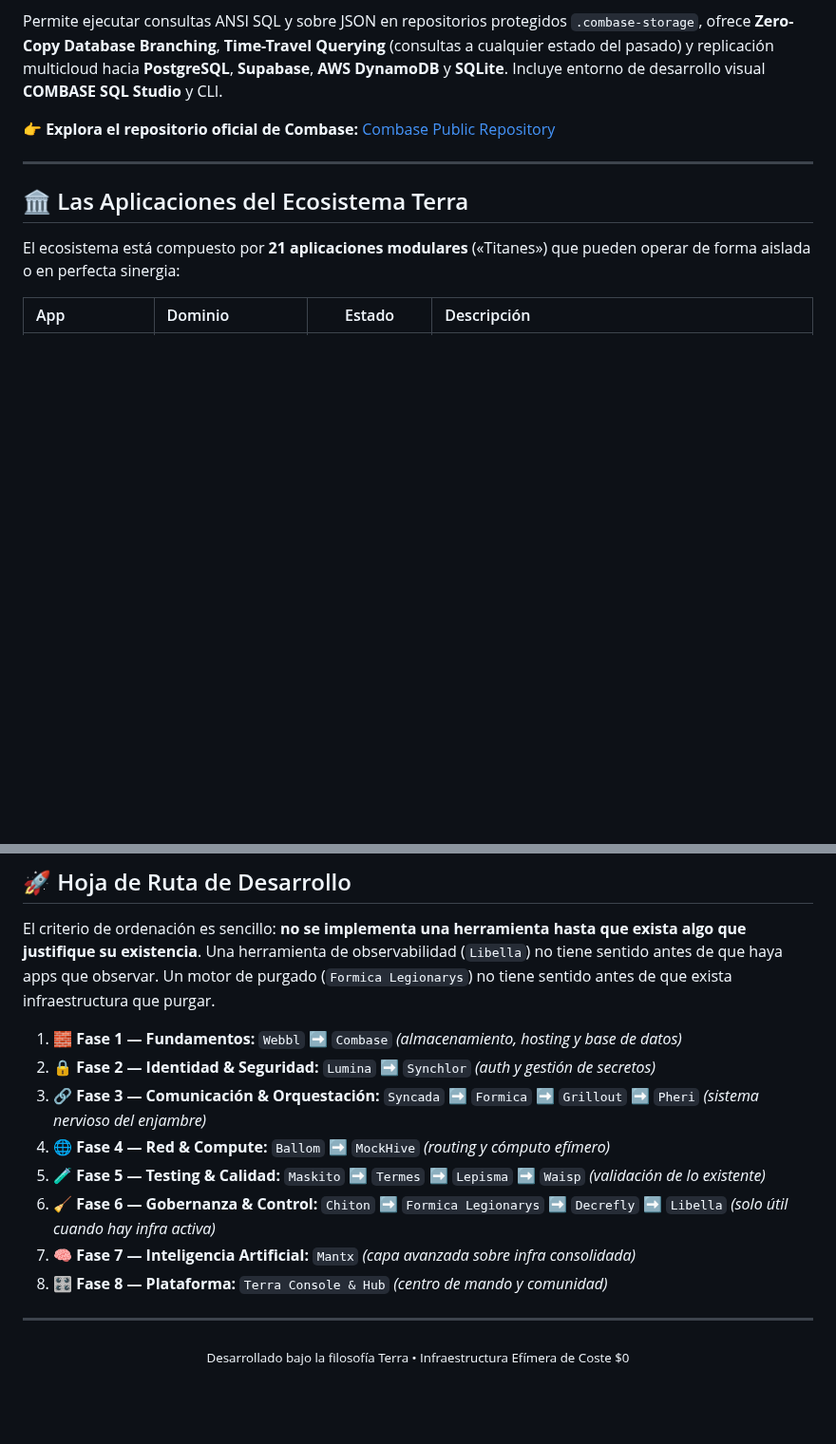
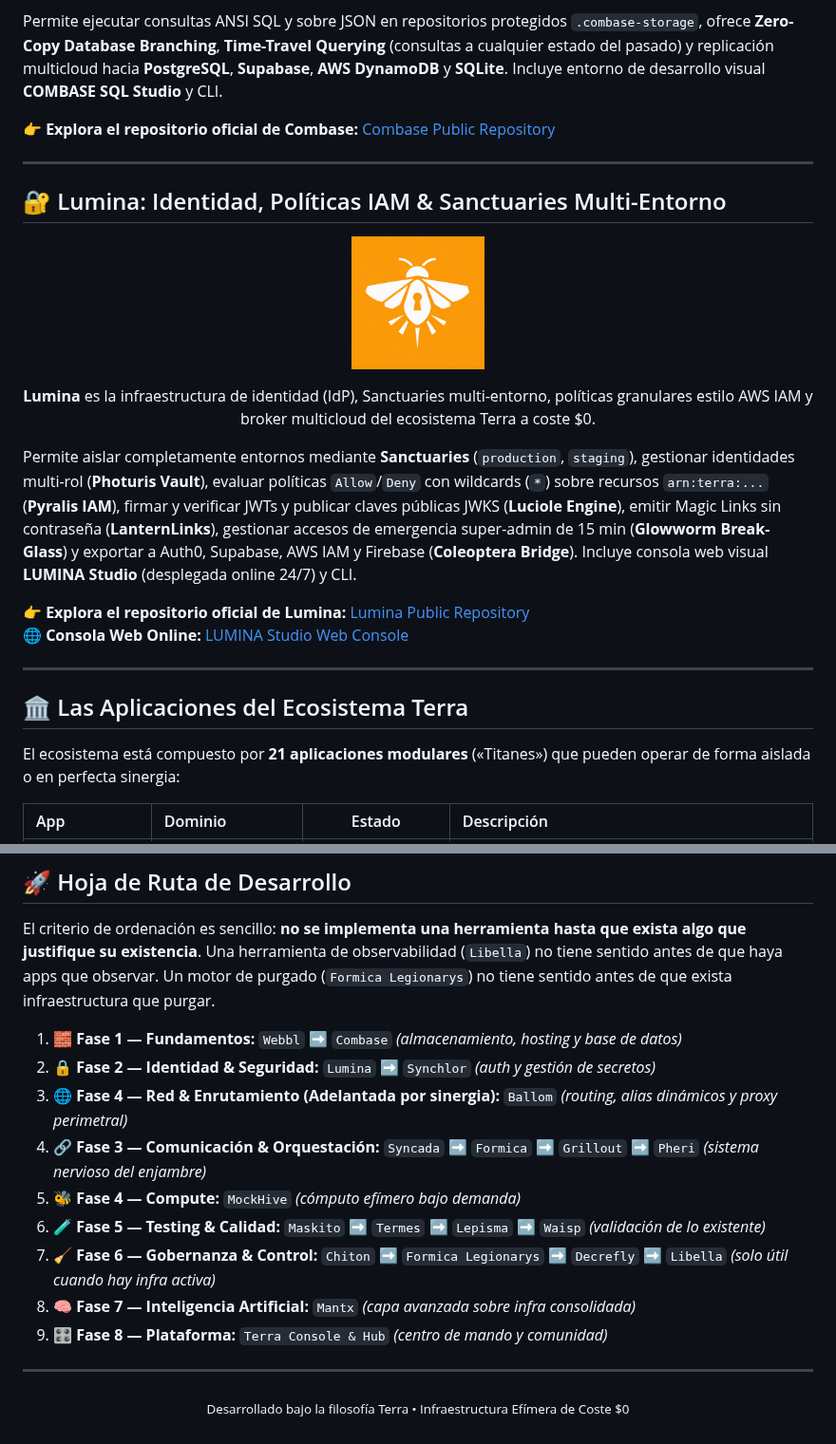
Before and after one commit to amglogicalis/Terra, a Markdown page: README.md, 2 parts joined by grey strips. Shown at 95% size. GitHub-like rendering; pictures changed too: assets/logo_lumina.png (added); blank space fills up the shorter version.

Commit message:
docs: add Lumina presentation with logo, mark Lumina completed and set Ballom as next

```diff
--- a/README.md
+++ b/README.md
@@ -104,6 +104,23 @@ Permite ejecutar consultas ANSI SQL y sobre JSON en repositorios protegidos `.co
 
 ---
 
+## 🔐 Lumina: Identidad, Políticas IAM & Sanctuaries Multi-Entorno
+
+<p align="center">
+  <img src="assets/logo_lumina.png" alt="Lumina Identity Logo" width="140" onerror="this.src='https://raw.githubusercontent.com/amglogicalis/lumina-repo-public/main/assets/logo_lumina.png'" />
+</p>
+
+<p align="center">
+  <strong>Lumina</strong> es la infraestructura de identidad (IdP), Sanctuaries multi-entorno, políticas granulares estilo AWS IAM y broker multicloud del ecosistema Terra a coste $0.
+</p>
+
+Permite aislar completamente entornos mediante **Sanctuaries** (`production`, `staging`), gestionar identidades multi-rol (**Photuris Vault**), evaluar políticas `Allow`/`Deny` con wildcards (`*`) sobre recursos `arn:terra:...` (**Pyralis IAM**), firmar y verificar JWTs y publicar claves públicas JWKS (**Luciole Engine**), emitir Magic Links sin contraseña (**LanternLinks**), gestionar accesos de emergencia super-admin de 15 min (**Glowworm Break-Glass**) y exportar a Auth0, Supabase, AWS IAM y Firebase (**Coleoptera Bridge**). Incluye consola web visual **LUMINA Studio** (desplegada online 24/7) y CLI.
+
+👉 **Explora el repositorio oficial de Lumina:** [Lumina Public Repository](https://github.com/amglogicalis/lumina-repo-public)
+🌐 **Consola Web Online:** [LUMINA Studio Web Console](https://amglogicalis.github.io/lumina-repo-public/)
+
+---
+
 ## 🏛️ Las Aplicaciones del Ecosistema Terra
 
 El ecosistema está compuesto por **21 aplicaciones modulares** («Titanes») que pueden operar de forma aislada o en perfecta sinergia:
@@ -140,12 +157,13 @@ El criterio de ordenación es sencillo: **no se implementa una herramienta hasta
 
 1. **🧱 Fase 1 — Fundamentos:** `Webbl` ➡️ `Combase` *(almacenamiento, hosting y base de datos)*
 2. **🔒 Fase 2 — Identidad & Seguridad:** `Lumina` ➡️ `Synchlor` *(auth y gestión de secretos)*
-3. **🔗 Fase 3 — Comunicación & Orquestación:** `Syncada` ➡️ `Formica` ➡️ `Grillout` ➡️ `Pheri` *(sistema nervioso del enjambre)*
-4. **🌐 Fase 4 — Red & Compute:** `Ballom` ➡️ `MockHive` *(routing y cómputo efímero)*
-5. **🧪 Fase 5 — Testing & Calidad:** `Maskito` ➡️ `Termes` ➡️ `Lepisma` ➡️ `Waisp` *(validación de lo existente)*
-6. **🧹 Fase 6 — Gobernanza & Control:** `Chiton` ➡️ `Formica Legionarys` ➡️ `Decrefly` ➡️ `Libella` *(solo útil cuando hay infra activa)*
-7. **🧠 Fase 7 — Inteligencia Artificial:** `Mantx` *(capa avanzada sobre infra consolidada)*
-8. **🎛️ Fase 8 — Plataforma:** `Terra Console & Hub` *(centro de mando y comunidad)*
+3. **🌐 Fase 4 — Red & Enrutamiento (Adelantada por sinergia):** `Ballom` *(routing, alias dinámicos y proxy perimetral)*
+4. **🔗 Fase 3 — Comunicación & Orquestación:** `Syncada` ➡️ `Formica` ➡️ `Grillout` ➡️ `Pheri` *(sistema nervioso del enjambre)*
+5. **🐝 Fase 4 — Compute:** `MockHive` *(cómputo efímero bajo demanda)*
+6. **🧪 Fase 5 — Testing & Calidad:** `Maskito` ➡️ `Termes` ➡️ `Lepisma` ➡️ `Waisp` *(validación de lo existente)*
+7. **🧹 Fase 6 — Gobernanza & Control:** `Chiton` ➡️ `Formica Legionarys` ➡️ `Decrefly` ➡️ `Libella` *(solo útil cuando hay infra activa)*
+8. **🧠 Fase 7 — Inteligencia Artificial:** `Mantx` *(capa avanzada sobre infra consolidada)*
+9. **🎛️ Fase 8 — Plataforma:** `Terra Console & Hub` *(centro de mando y comunidad)*
 
 ---
 
```
Also changed, not shown: other parts of README.md (+2 -2 lines).
